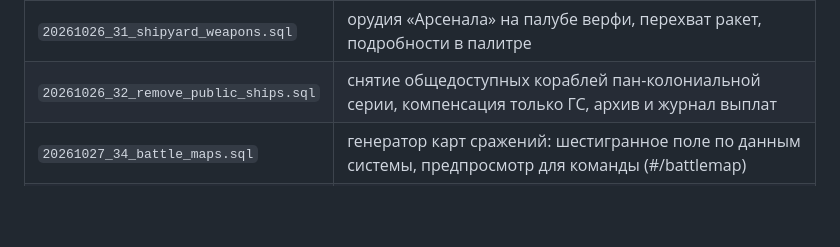
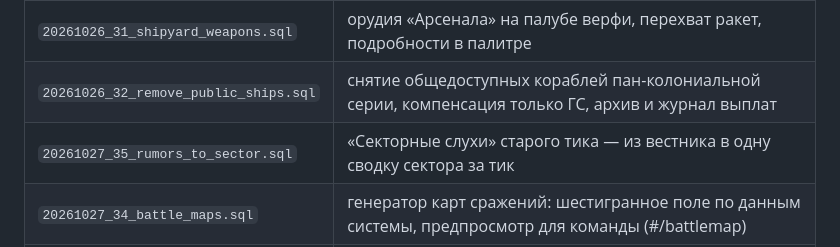
Before and after one commit to purpleglock/Classic-Era-1.0, a Markdown page: LAUNCH.md, the part around one of its changes. Drawn GitHub-style; blank space fills up the shorter version.

Commit message:
LAUNCH: миграция 35
Co-Authored-By: Claude Opus 5.5 <noreply@anthropic.com>
Claude-Session: https://claude.ai/code/session_01EeDguUaGpB8MpnwwPtkiko

```diff
--- a/LAUNCH.md
+++ b/LAUNCH.md
@@ -42,6 +42,7 @@
 | `20261026_26_reactor_archive.sql` | **в день перехода**: старые реакторы, сплавы брони и орудия держав — только архив (каталог общедоступных орудий не трогает) |
 | `20261026_31_shipyard_weapons.sql` | орудия «Арсенала» на палубе верфи, перехват ракет, подробности в палитре |
 | `20261026_32_remove_public_ships.sql` | снятие общедоступных кораблей пан-колониальной серии, компенсация только ГС, архив и журнал выплат |
+| `20261027_35_rumors_to_sector.sql` | «Секторные слухи» старого тика — из вестника в одну сводку сектора за тик |
 | `20261027_34_battle_maps.sql` | генератор карт сражений: шестигранное поле по данным системы, предпросмотр для команды (#/battlemap) |
 | `20261026_33_fleet.sql` | «Флот и войска» на новом движке: заказ кораблей по проектам v1 на верфях, очередь, сдача во флоты (cron 10 мин), управление флотами |
 | `20261026_30_arsenal.sql` | «Арсенал»: общедоступный каталог орудий и систем с приписками, разделы для вики |
```
Also changed, not shown: other parts of LAUNCH.md (+1 -1 lines).
